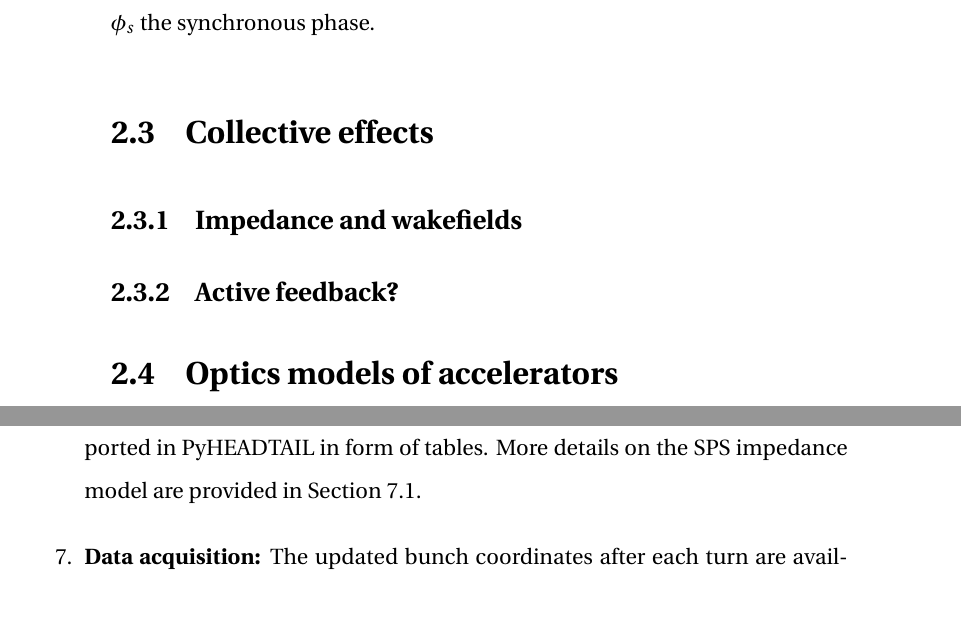
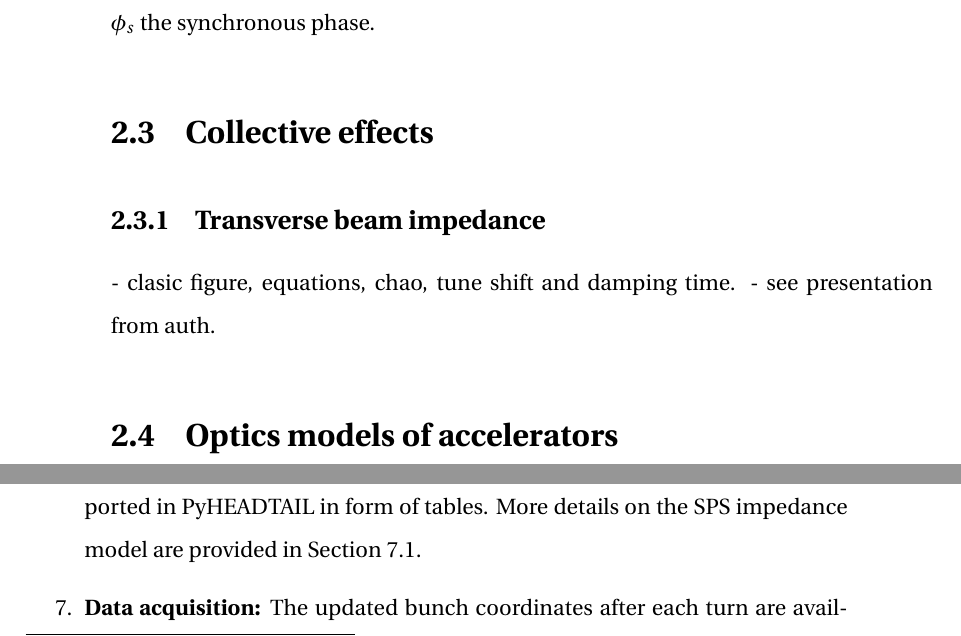
Before and after one commit to natriant/PhD_thesis, a LaTeX thesis (main.tex, which reads chapters/chapter02.tex): two parts of pages 49 and 54 of 133, joined at a grey line, cut so that both start at the same text, the shorter picture padded with empty space. Compiled offline with pdfLaTeX.

Commit message:
update outline

```diff
--- a/chapters/chapter02.tex
+++ b/chapters/chapter02.tex
@@ -526,9 +526,11 @@ The synchrotron tune, $Q_s$, is the number of synchrotron oscillations performed
 where $e$ the proton charge, $V_\mathrm{RF}$ the amplitude of the RF cavity voltage, $c$ the speed of light, $p_0$ the reference momentum, $\omega_\mathrm{RF}$ the angular frequency of the RF system and $\phi_s$ the synchronous phase.
 
 \section{Collective effects}
-\subsection{Impedance and wakefields}\label{subsec:wakefields}
+\subsection{Transverse beam impedance}\label{subsec:wakefields}
+- clasic figure, equations, chao, tune shift and damping time.
+- see presentation from auth.
 
-\subsection{Active feedback?}
+%\subsection{Active feedback?}
 \section{Optics models of accelerators}
 % or optics design
 \subsection*{MADX}
```
